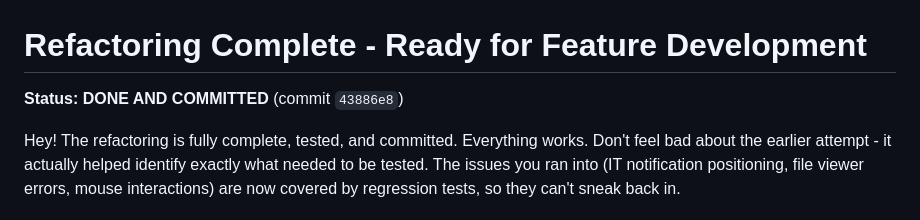
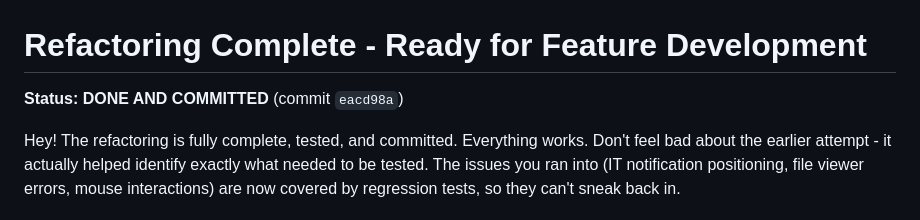
Before and after one commit to mathonsunday/narrative-os, a Markdown page: REFACTORING_COMPLETE.md, the part around the change. Drawn GitHub-style.

Commit message:
docs: Fix commit hash in refactoring handoff doc
Co-Authored-By: Claude Opus 4.5 <noreply@anthropic.com>

```diff
--- a/REFACTORING_COMPLETE.md
+++ b/REFACTORING_COMPLETE.md
@@ -1,6 +1,6 @@
 # Refactoring Complete - Ready for Feature Development
 
-**Status: DONE AND COMMITTED** (commit `43886e8`)
+**Status: DONE AND COMMITTED** (commit `eacd98a`)
 
 Hey! The refactoring is fully complete, tested, and committed. Everything works. Don't feel bad about the earlier attempt - it actually helped identify exactly what needed to be tested. The issues you ran into (IT notification positioning, file viewer errors, mouse interactions) are now covered by regression tests, so they can't sneak back in.
 
```
